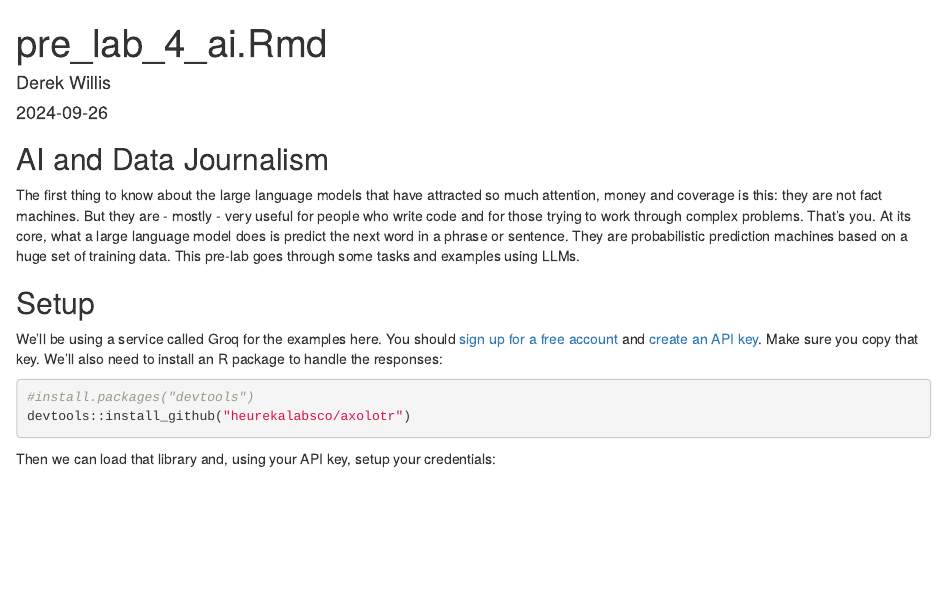
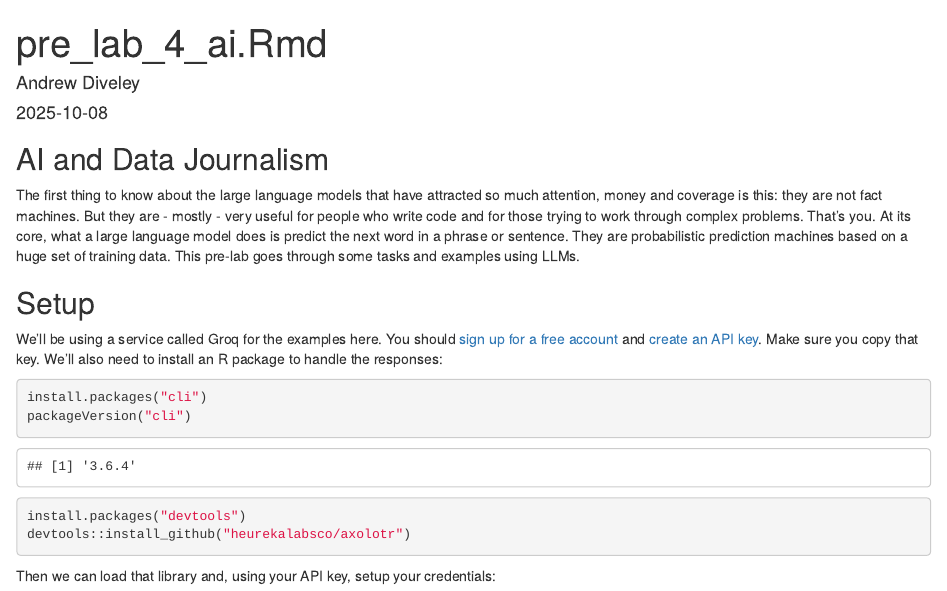
Before and after one commit to sudsy25/JOUR472-772-Assignments-DIVELEY, an R Markdown document (pre_labs/untitled folder/pre_lab_4_ai.Rmd): the page in a window 1100 px wide, from its top. Rendered offline with R 4.5, knitr and Pandoc, with nearby package versions; some code elsewhere in the file could not run offline.

Commit message:
Update pre_lab_4_ai.Rmd

````diff
--- a/pre_labs/untitled folder/pre_lab_4_ai.Rmd
+++ b/pre_labs/untitled folder/pre_lab_4_ai.Rmd
@@ -1,7 +1,7 @@
 ---
 title: "pre_lab_4_ai.Rmd"
-author: "Derek Willis"
-date: "2024-09-26"
+author: "Andrew Diveley"
+date: "2025-10-08"
 output: html_document
 ---
 
@@ -14,7 +14,10 @@ The first thing to know about the large language models that have attracted so m
 We'll be using a service called Groq for the examples here. You should [sign up for a free account](https://www.groq.com) and [create an API key](https://console.groq.com/docs/quickstart). Make sure you copy that key. We'll also need to install an R package to handle the responses:
 
 ```{r}
-#install.packages("devtools")
+install.packages("cli")
+packageVersion("cli")
+
+install.packages("devtools")
 devtools::install_github("heurekalabsco/axolotr")
 ```
 
````
Also changed, not shown: pre_labs/untitled folder/pre_lab_4_ai.Rmd (2 more changed lines).
